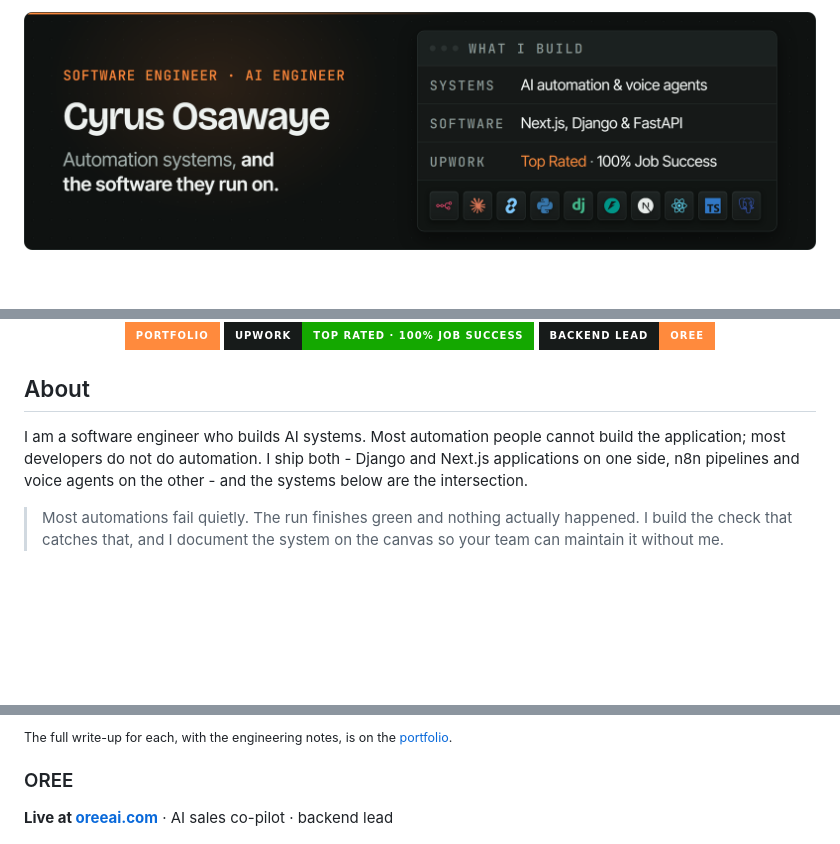
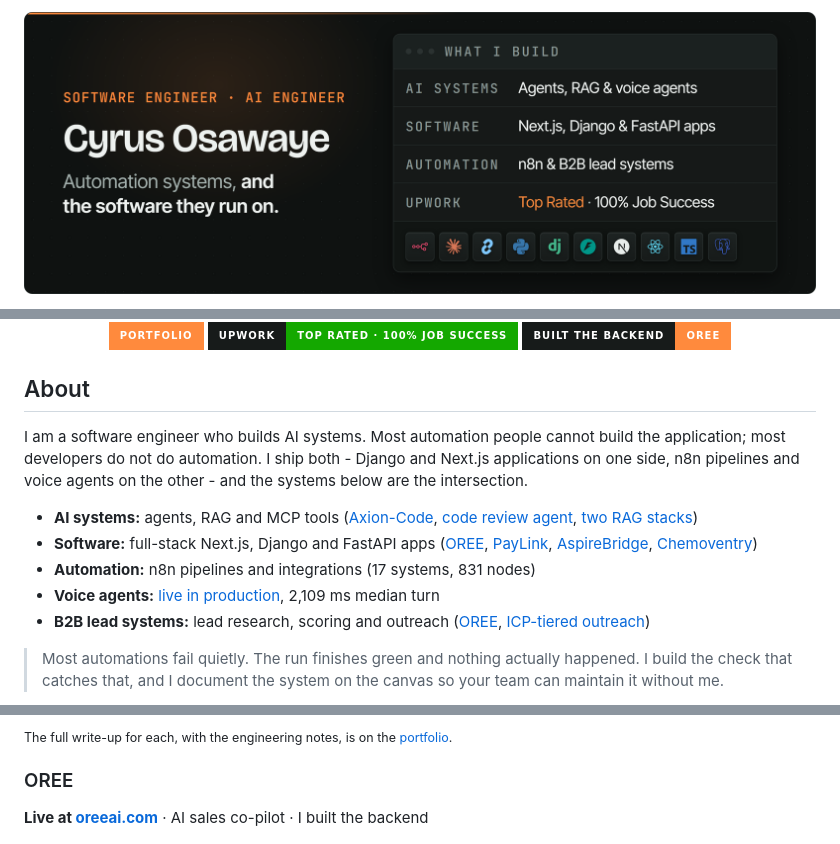
Before and after one commit to cypher125/cypher125, a Markdown page: README.md, 3 parts joined by grey strips. Drawn GitHub-style; pictures changed too: assets/banner.png; badges without logos; blank space fills up the shorter version.

Commit message:
Show the full range of work, not just automation and voice
The banner panel and the typing line both led with "AI automation & voice
agents", which undersold the work. The panel now has four rows - AI systems,
software, automation and B2B lead systems, plus Upwork - and About gains a
short list of the five lanes, each linked to the system that proves it.

OREE is described as "I built the backend" rather than as a job title.

Co-Authored-By: Claude Opus 5.5 <noreply@anthropic.com>

```diff
--- a/README.md
+++ b/README.md
@@ -3,8 +3,8 @@
 
   Copy rules: every number comes from the portfolio's lib/projects.ts and
   lib/site.ts, which record the source of each one - do not add a figure that
-  is not there. No years of experience. On OREE the role is "backend lead".
-  No client names.
+  is not there. No years of experience. On OREE say "I built the backend"
+  (or "backend lead") - never "my company" or "CTO". No client names.
 
   Every portfolio link is in the reference block at the bottom, so a domain
   change is one edit. The banner is generated by portfolio/brand/github_banner.py.
@@ -12,7 +12,7 @@
   .github/workflows/profile-graphics.yml and published to the `output` branch.
 -->
 
-[![Cyrus Osawaye, software engineer and AI engineer. Automation systems, and the software they run on. Systems: AI automation and voice agents. Software: Next.js, Django and FastAPI. Upwork: Top Rated, 100% Job Success.](assets/banner.png)][site]
+[![Cyrus Osawaye, software engineer and AI engineer. Automation systems, and the software they run on. AI systems: agents, RAG and voice agents. Software: Next.js, Django and FastAPI apps. Automation: n8n and B2B lead systems. Upwork: Top Rated, 100% Job Success.](assets/banner.png)][site]
 
 <div align="center">
   <picture>
@@ -25,13 +25,19 @@
 
 [![Portfolio](https://img.shields.io/badge/Portfolio-ff8a3d?style=for-the-badge&logo=googlechrome&logoColor=white)][site]
 [![Upwork: Top Rated, 100% Job Success](https://img.shields.io/badge/Upwork-Top_Rated_%C2%B7_100%25_Job_Success-14a800?style=for-the-badge&logo=upwork&logoColor=white&labelColor=171b1a)][upwork]
-[![Backend lead on OREE](https://img.shields.io/badge/Backend_lead-OREE-ff8a3d?style=for-the-badge&labelColor=171b1a)][oree]
+[![I built the backend of OREE](https://img.shields.io/badge/Built_the_backend-OREE-ff8a3d?style=for-the-badge&labelColor=171b1a)][oree]
 
 </div>
 
 ## About
 
 I am a software engineer who builds AI systems. Most automation people cannot build the application; most developers do not do automation. I ship both - Django and Next.js applications on one side, n8n pipelines and voice agents on the other - and the systems below are the intersection.
+
+- **AI systems:** agents, RAG and MCP tools ([Axion-Code][axion], [code review agent][cra], [two RAG stacks][card-rag])
+- **Software:** full-stack Next.js, Django and FastAPI apps ([OREE][oree], [PayLink][card-paylink], [AspireBridge][card-aspire], [Chemoventry][card-chemo])
+- **Automation:** n8n pipelines and integrations (17 systems, 831 nodes)
+- **Voice agents:** [live in production][card-voice], 2,109 ms median turn
+- **B2B lead systems:** lead research, scoring and outreach ([OREE][oree], [ICP-tiered outreach][card-icp])
 
 > Most automations fail quietly. The run finishes green and nothing actually happened. I build the check that catches that, and I document the system on the canvas so your team can maintain it without me.
 
@@ -43,7 +49,7 @@ I am a software engineer who builds AI systems. Most automation people cannot bu
 
 ### OREE
 
-**Live at [oreeai.com][oree]** · AI sales co-pilot · backend lead
+**Live at [oreeai.com][oree]** · AI sales co-pilot · I built the backend
 
 [![OREE, the AI SDR platform I built the backend for: an active-leads rail, signal scores for LinkedIn activity, company match and intent, an AI-drafted email at 72% personalisation, and an approvals tab.](assets/oree.png)][oree]
 
```
Also changed, not shown: other parts of README.md (+3 -2 lines).
